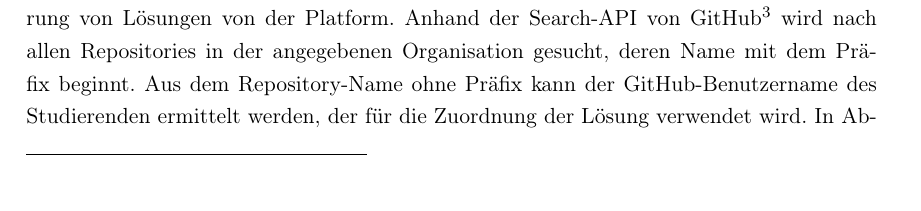
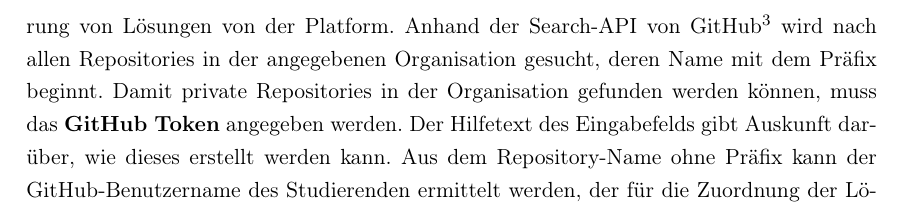
Before and after one commit to Clashsoft/Master-Thesis, a LaTeX thesis (src/thesis.tex, which reads src/chapter/3-implementation.tex): part of page 23 of 43 before the commit and part of page 24 of 43 after it, cut so that both start at the same text. Compiled offline with pdfLaTeX.

Commit message:
fix: Update Classroom form screenshot and add token description

```diff
--- a/src/chapter/3-implementation.tex
+++ b/src/chapter/3-implementation.tex
@@ -79,6 +79,8 @@ Abbildung~\ref{fig:assignment-create-classroom} zeigt ein Bild dieses Formulars.
 Dafür müssen der Name der GitHub-Organisation (\textbf{Organization}) und das Präfix (\textbf{Prefix}) konfiguriert werden.
 Dies ermöglicht die manuelle oder zum Zeitpunkt der Deadline automatische Importierung von Lösungen von der Platform.
 Anhand der Search-\ac{api} von GitHub\footnote{\url{https://docs.github.com/en/rest/reference/search\#search-repositories}} wird nach allen Repositories in der angegebenen Organisation gesucht, deren Name mit dem Präfix beginnt.
+Damit private Repositories in der Organisation gefunden werden können, muss das \textbf{GitHub Token} angegeben werden.
+Der Hilfetext des Eingabefelds gibt Auskunft darüber, wie dieses erstellt werden kann.
 Aus dem Repository-Name ohne Präfix kann der GitHub-Benutzername des Studierenden ermittelt werden, der für die Zuordnung der Lösung verwendet wird.
 In Abschnitt~\ref{subsec:grading} ist ein Beispiel für die entstehende Lösungstabelle sichtbar.
 Weiterhin wird das neueste Commit zum Zeitpunkt des Imports gespeichert, um die Reproduzierbarkeit einer Bewertung zu gewährleisten.
```
Also changed, not shown: src/images/assignment-create-classroom.png.
